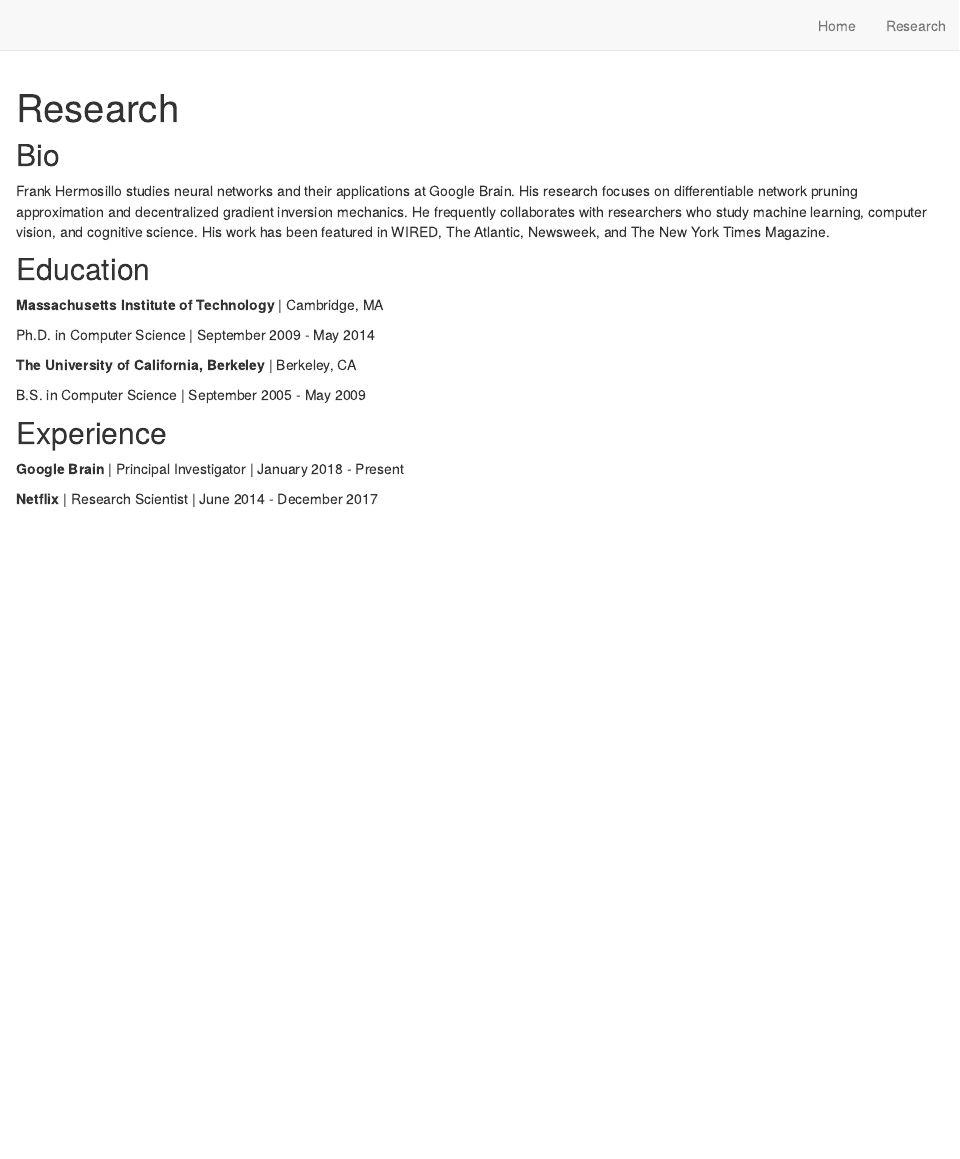
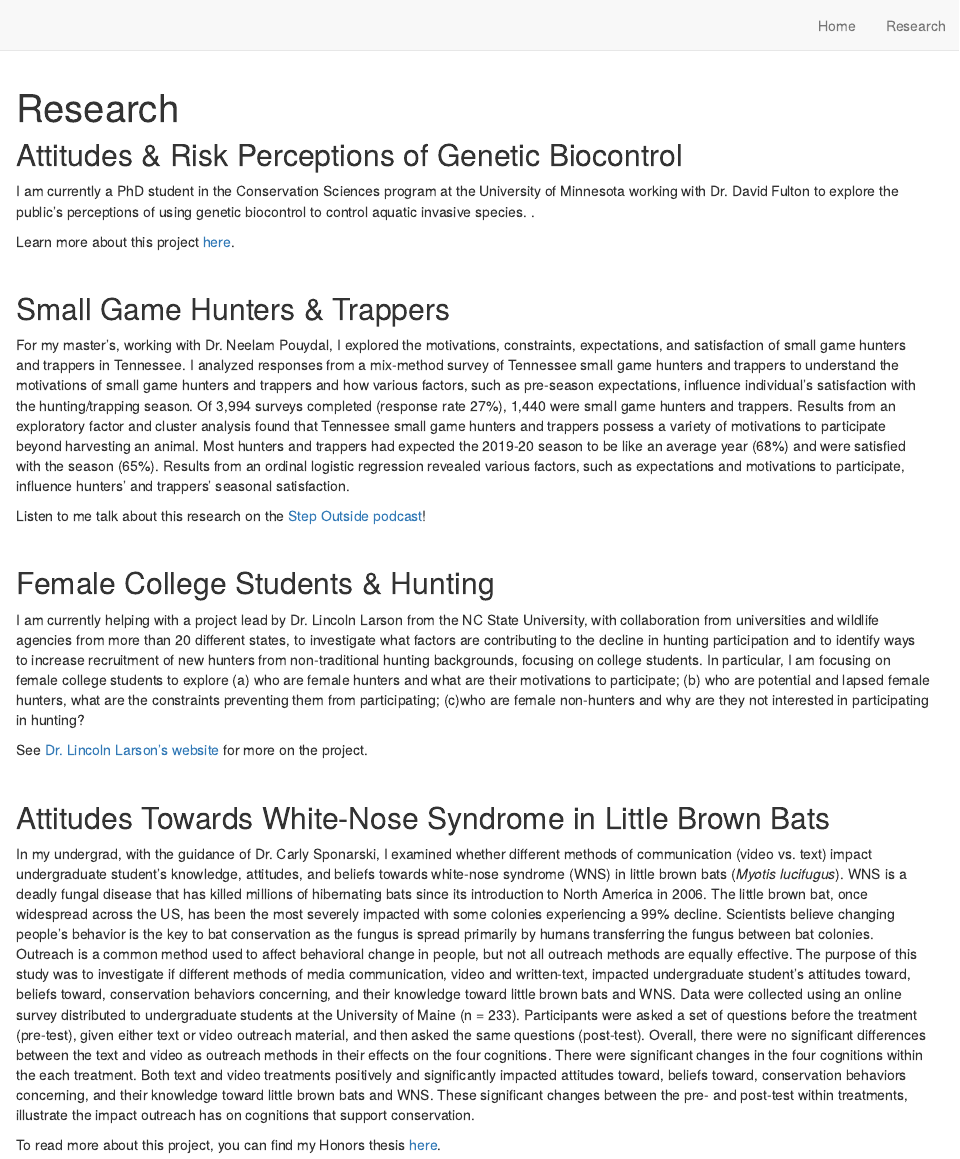
Before and after one commit to KileyDavan/kileyfryman, an R Markdown document (research.Rmd): the page in a window 1100 px wide, from its top. Rendered offline with R 4.5, knitr and Pandoc, with nearby package versions; drawn as R Markdown's standard HTML page in place of the format the file asks for.

Commit message:
commit everything

```diff
--- a/research.Rmd
+++ b/research.Rmd
@@ -5,27 +5,33 @@ output:
     toc: TRUE
 ---
 
-## Bio
+## Attitudes & Risk Perceptions of Genetic Biocontrol
 
-Frank Hermosillo studies neural networks and their applications at Google
-Brain. His research focuses on differentiable network pruning approximation and
-decentralized gradient inversion mechanics. He frequently collaborates with
-researchers who study machine learning, computer vision, and cognitive science.
-His work has been featured in WIRED, The Atlantic, Newsweek, and The New York
-Times Magazine.
+I am currently a PhD student in the Conservation Sciences program at the University of Minnesota working with Dr. David Fulton to explore the public's perceptions of using genetic biocontrol to control aquatic invasive species. .
 
-## Education
+Learn more about this project [here](https://maisrc.umn.edu/risk-perceptions).
 
-**Massachusetts Institute of Technology** | Cambridge, MA
+<br />
 
-Ph.D. in Computer Science | September 2009 - May 2014
+## Small Game Hunters & Trappers
 
-**The University of California, Berkeley** | Berkeley, CA
+For my master's, working with Dr. Neelam Pouydal, I explored the motivations, constraints, expectations, and satisfaction of small game hunters and trappers in Tennessee. I analyzed responses from a mix-method survey of Tennessee small game hunters and trappers to understand the motivations of small game hunters and trappers and how various factors, such as pre-season expectations, influence individual’s satisfaction with the hunting/trapping season. Of 3,994 surveys completed (response rate 27%), 1,440 were small game hunters and trappers. Results from an exploratory factor and cluster analysis found that Tennessee small game hunters and trappers possess a variety of motivations to participate beyond harvesting an animal. Most hunters and trappers had expected the 2019-20 season to be like an average year (68%) and were satisfied with the season (65%). Results from an ordinal logistic regression revealed various factors, such as expectations and motivations to participate, influence hunters’ and trappers’ seasonal satisfaction.
 
-B.S. in Computer Science | September 2005 - May 2009
 
-## Experience
+Listen to me talk about this research on the [Step Outside podcast](https://utianews.tennessee.edu/step-outside-investigating-motivations-satisfaction-and-constraints-of-small-game-hunters/)!
 
-**Google Brain** | Principal Investigator | January 2018 - Present
+<br />
 
-**Netflix** | Research Scientist | June 2014 - December 2017
+## Female College Students & Hunting
+
+I am currently helping with a project lead by Dr. Lincoln Larson from the NC State University, with collaboration from universities and wildlife agencies from more than 20 different states, to investigate what factors are contributing to the decline in hunting participation and to identify ways to increase recruitment of new hunters from non-traditional hunting backgrounds, focusing on college students. In particular, I am focusing on female college students to explore (a) who are female hunters and what are their motivations to participate; (b) who are potential and lapsed female hunters, what are the constraints preventing them from participating; (c)who are female non-hunters and why are they not interested in participating in hunting?
+
+See [Dr. Lincoln Larson's website](https://faculty.cnr.ncsu.edu/lincolnlarson/research-themes/conservation/) for more on the project.
+
+<br />
+
+## Attitudes Towards White-Nose Syndrome in Little Brown Bats
+
+In my undergrad, with the guidance of Dr. Carly Sponarski, I examined whether different methods of communication (video vs. text) impact undergraduate student's knowledge, attitudes, and beliefs towards white-nose syndrome (WNS) in little brown bats (*Myotis lucifugus*). WNS is a deadly fungal disease that has killed millions of hibernating bats since its introduction to North America in 2006. The little brown bat, once widespread across the US, has been the most severely impacted with some colonies experiencing a 99% decline. Scientists believe changing people’s behavior is the key to bat conservation as the fungus is spread primarily by humans transferring the fungus between bat colonies. Outreach is a common method used to affect behavioral change in people, but not all outreach methods are equally effective. The purpose of this study was to investigate if different methods of media communication, video and written-text, impacted undergraduate student’s attitudes toward, beliefs toward, conservation behaviors concerning, and their knowledge toward little brown bats and WNS. Data were collected using an online survey distributed to undergraduate students at the University of Maine (n = 233). Participants were asked a set of questions before the treatment (pre-test), given either text or video outreach material, and then asked the same questions (post-test). Overall, there were no significant differences between the text and video as outreach methods in their effects on the four cognitions. There were significant changes in the four cognitions within the each treatment. Both text and video treatments positively and significantly impacted attitudes toward, beliefs toward, conservation behaviors concerning, and their knowledge toward little brown bats and WNS. These significant changes between the pre- and post-test within treatments, illustrate the impact outreach has on cognitions that support conservation.
+
+To read more about this project, you can find my Honors thesis [here](https://digitalcommons.library.umaine.edu/honors/482/).
```
Also changed, not shown: 6 other files.
